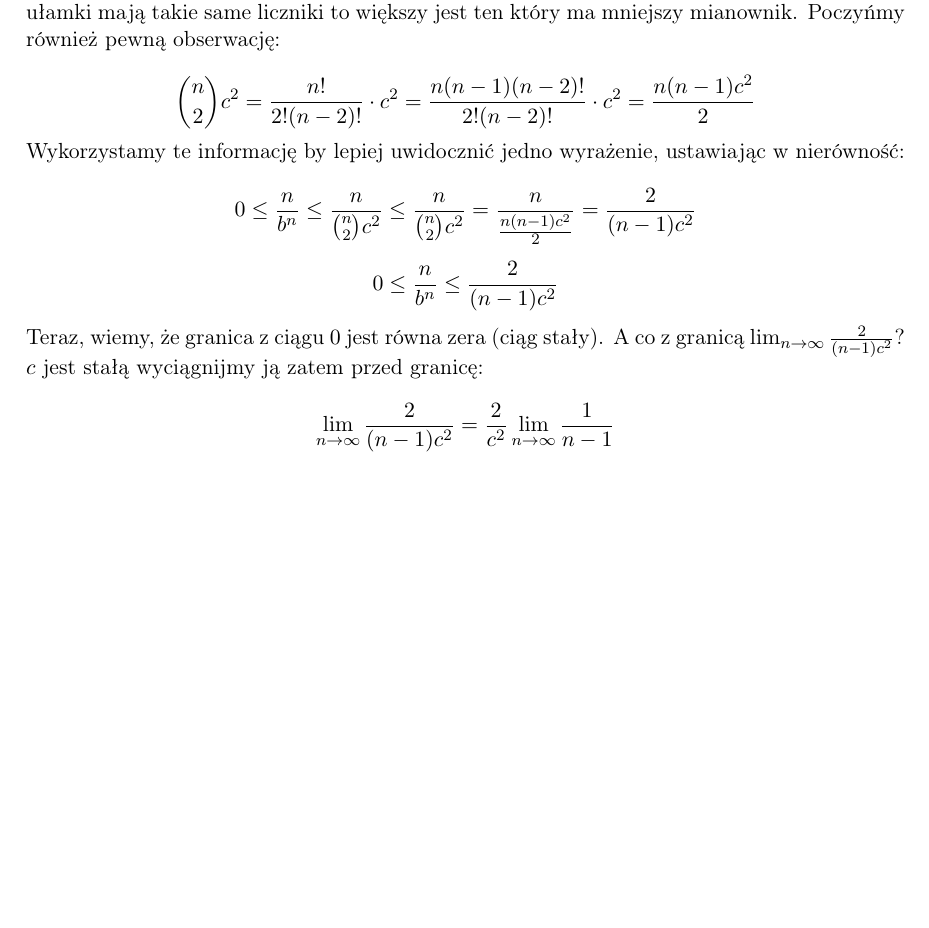
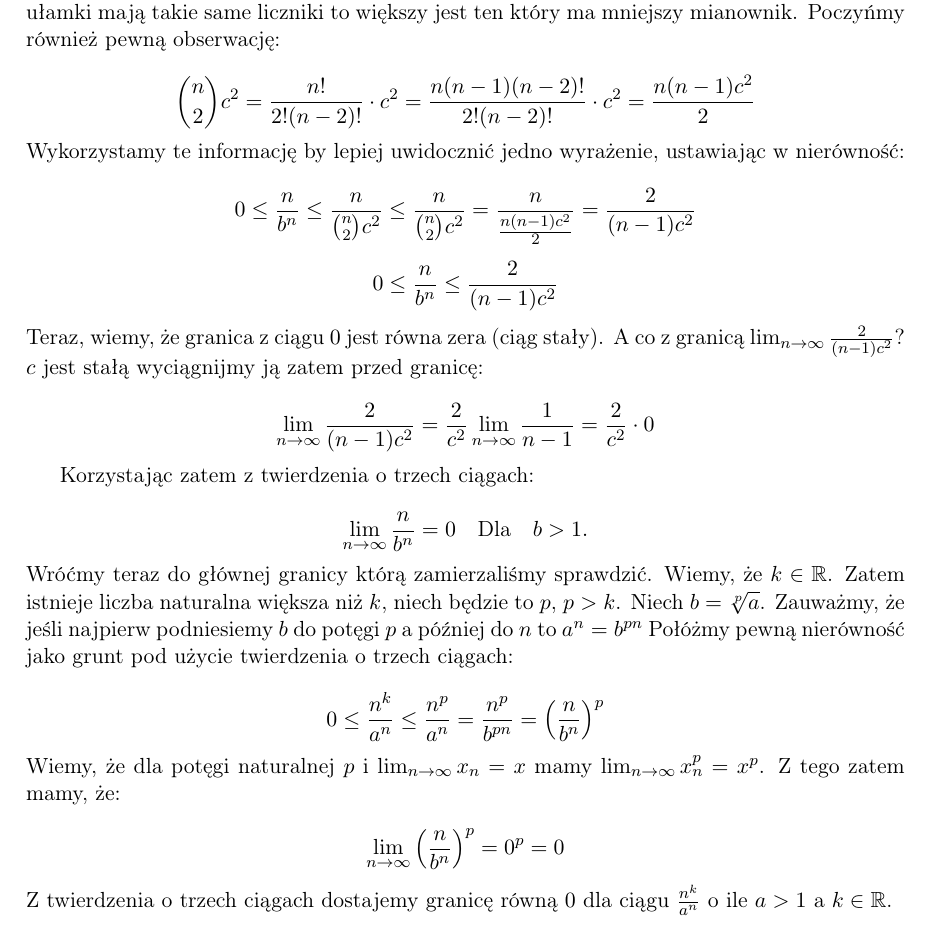
Before and after one commit to kjura/math, a LaTeX document (analiza/rudnicki/rozdzial2/notatki/notatki_ciagi.tex): part of page 11 of 11, cut so that both start at the same text, the shorter picture padded with empty space. Compiled offline with pdfLaTeX.

Commit message:
Dodaj finalna granice yet to check

```diff
--- a/analiza/rudnicki/rozdzial2/notatki/notatki_ciagi.tex
+++ b/analiza/rudnicki/rozdzial2/notatki/notatki_ciagi.tex
@@ -659,7 +659,32 @@ Teraz, wiemy, że granica z ciągu $0$ jest równa zera (ciąg stały). A co z g
 $c$ jest stałą wyciągnijmy ją zatem przed granicę:
 
 \begin{equation*}
-    \lim_{n\to\infty} \frac{2}{(n-1)c^2} = \frac{2}{c^2} \lim_{n\to\infty} \frac{1}{n-1}
+    \lim_{n\to\infty} \frac{2}{(n-1)c^2} = \frac{2}{c^2} \lim_{n\to\infty} \frac{1}{n-1} = \frac{2}{c^2} \cdot 0
 \end{equation*}
 
+Korzystając zatem z twierdzenia o trzech ciągach:
+
+\begin{equation*}
+    \lim_{n\to\infty} \frac{n}{b^n} = 0 \ \ \ \mbox{Dla} \ \ \ b > 1.
+\end{equation*}
+
+\noindent
+Wróćmy teraz do głównej granicy którą zamierzaliśmy sprawdzić. Wiemy, że $k \in \mathbb{R}$. Zatem istnieje liczba naturalna większa niż $k$, niech będzie to $p$, $p > k$.
+Niech $b = \sqrt[p]{a}$. Zauważmy, że jeśli najpierw podniesiemy $b$ do potęgi $p$ a później do $n$ to $a^n = b^{pn}$ Połóżmy pewną nierówność jako grunt pod użycie twierdzenia o trzech ciągach:
+
+\begin{equation*}
+    0 \leq \frac{n^k}{a^n} \leq \frac{n^p}{a^n} = \frac{n^p}{b^{pn}} = \Big(\frac{n}{b^n}\Big)^p
+\end{equation*}
+
+\noindent
+Wiemy, że dla potęgi naturalnej $p$ i $\lim_{n\to\infty} x_{n} = x$ mamy $\lim_{n\to\infty} x_{n}^p = x^p$. Z tego zatem mamy, że:
+
+\begin{equation*}
+    \lim_{n\to\infty} \Big(\frac{n}{b^n}\Big)^p = 0^p = 0
+\end{equation*}
+
+\noindent
+Z twierdzenia o trzech ciągach dostajemy granicę równą $0$ dla ciągu $\frac{n^k}{a^n}$ o ile $a > 1$ a $k \in \mathbb{R}$.
+
+
 \end{document}
```
Also changed, not shown: analiza/rudnicki/rozdzial2/notatki/notatki_ciagi.pdf.
